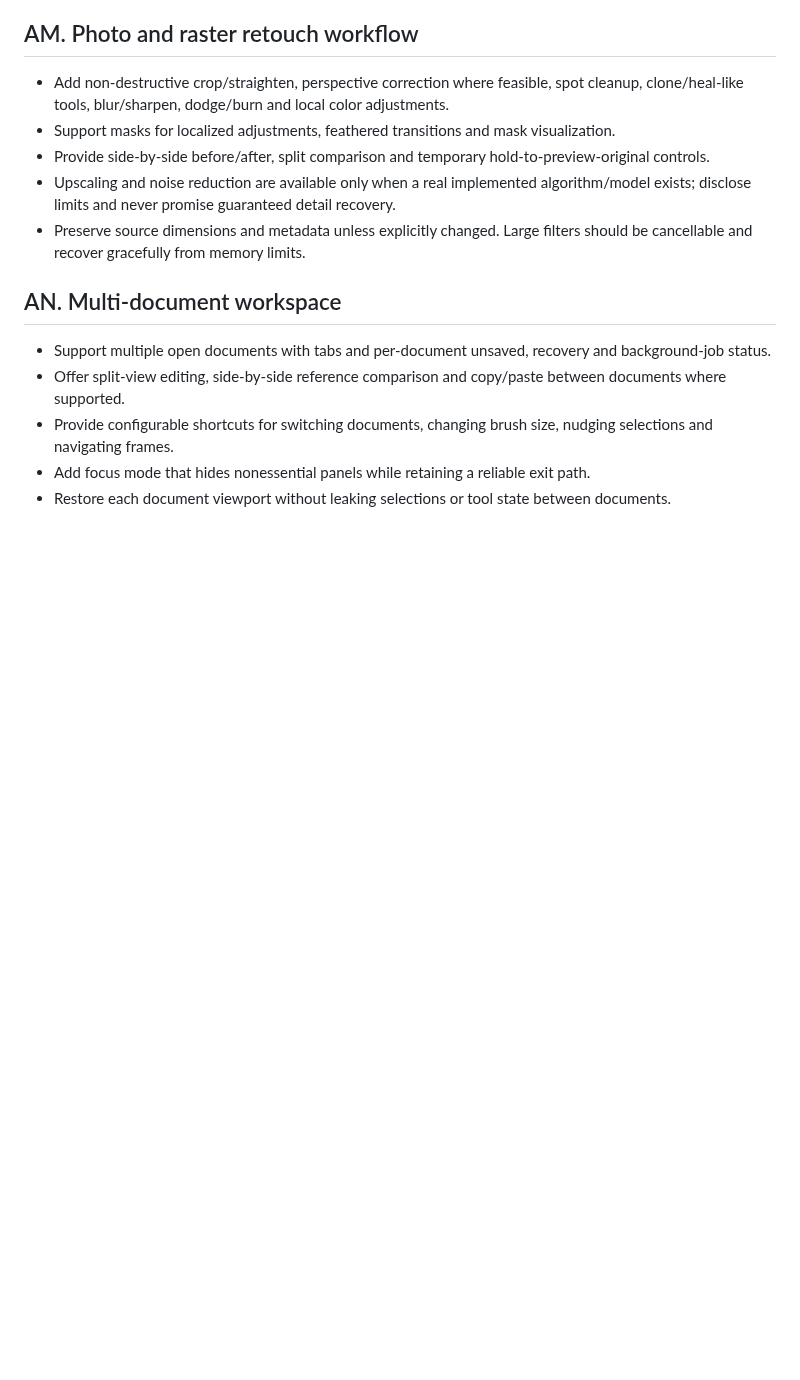
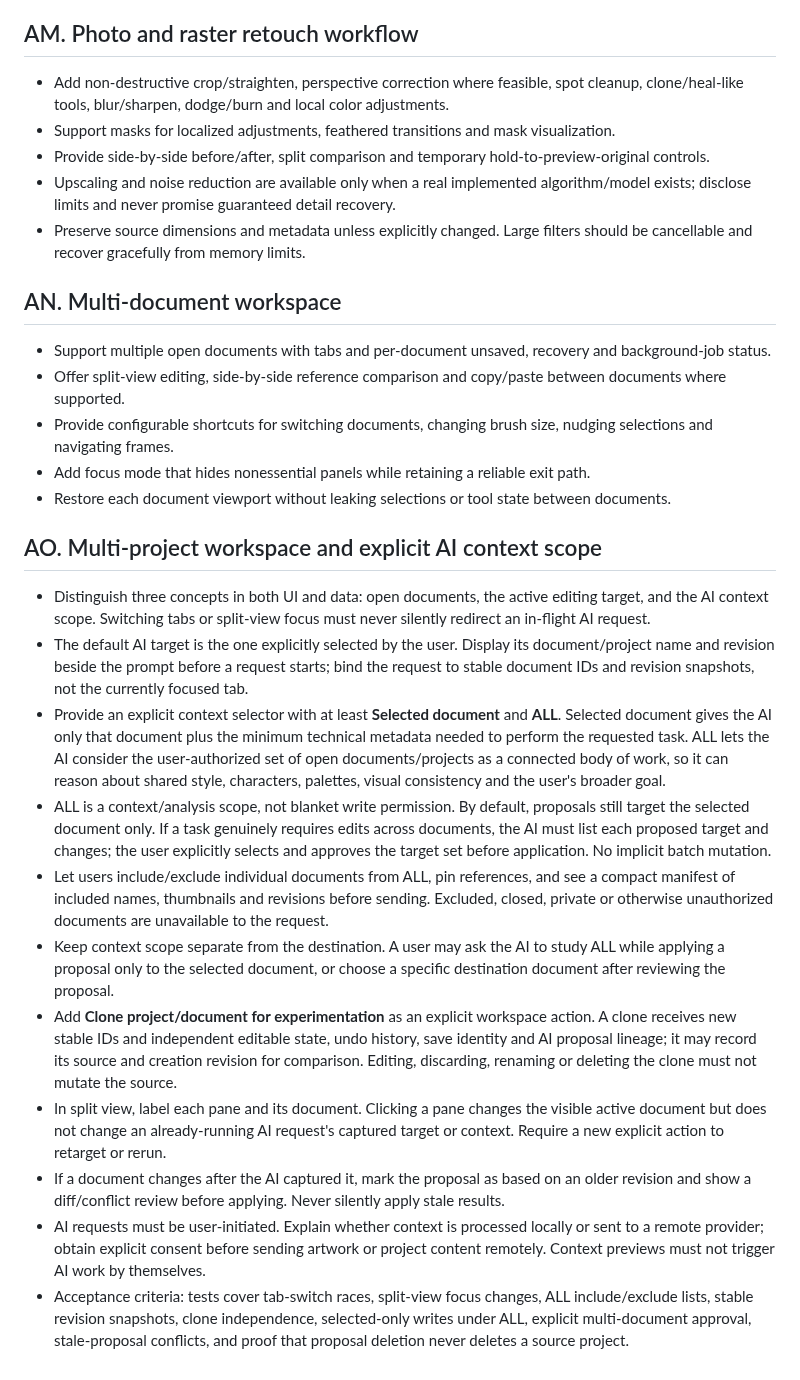
Before and after one commit to gavilandavid89-pixel/PixelForge-Ai, a Markdown page: docs/FEATURE_SPEC.md, the part around the change. Rendered like a GitHub page; blank space fills up the shorter version.

Commit message:
Specify multi-project workspace and explicit AI context scopes

```diff
--- a/docs/FEATURE_SPEC.md
+++ b/docs/FEATURE_SPEC.md
@@ -488,3 +488,18 @@ This is the capability checklist, not a promise that every item already exists.
 - Provide configurable shortcuts for switching documents, changing brush size, nudging selections and navigating frames.
 - Add focus mode that hides nonessential panels while retaining a reliable exit path.
 - Restore each document viewport without leaking selections or tool state between documents.
+
+
+## AO. Multi-project workspace and explicit AI context scope
+
+- Distinguish three concepts in both UI and data: open documents, the active editing target, and the AI context scope. Switching tabs or split-view focus must never silently redirect an in-flight AI request.
+- The default AI target is the one explicitly selected by the user. Display its document/project name and revision beside the prompt before a request starts; bind the request to stable document IDs and revision snapshots, not the currently focused tab.
+- Provide an explicit context selector with at least **Selected document** and **ALL**. Selected document gives the AI only that document plus the minimum technical metadata needed to perform the requested task. ALL lets the AI consider the user-authorized set of open documents/projects as a connected body of work, so it can reason about shared style, characters, palettes, visual consistency and the user's broader goal.
+- ALL is a context/analysis scope, not blanket write permission. By default, proposals still target the selected document only. If a task genuinely requires edits across documents, the AI must list each proposed target and changes; the user explicitly selects and approves the target set before application. No implicit batch mutation.
+- Let users include/exclude individual documents from ALL, pin references, and see a compact manifest of included names, thumbnails and revisions before sending. Excluded, closed, private or otherwise unauthorized documents are unavailable to the request.
+- Keep context scope separate from the destination. A user may ask the AI to study ALL while applying a proposal only to the selected document, or choose a specific destination document after reviewing the proposal.
+- Add **Clone project/document for experimentation** as an explicit workspace action. A clone receives new stable IDs and independent editable state, undo history, save identity and AI proposal lineage; it may record its source and creation revision for comparison. Editing, discarding, renaming or deleting the clone must not mutate the source.
+- In split view, label each pane and its document. Clicking a pane changes the visible active document but does not change an already-running AI request's captured target or context. Require a new explicit action to retarget or rerun.
+- If a document changes after the AI captured it, mark the proposal as based on an older revision and show a diff/conflict review before applying. Never silently apply stale results.
+- AI requests must be user-initiated. Explain whether context is processed locally or sent to a remote provider; obtain explicit consent before sending artwork or project content remotely. Context previews must not trigger AI work by themselves.
+- Acceptance criteria: tests cover tab-switch races, split-view focus changes, ALL include/exclude lists, stable revision snapshots, clone independence, selected-only writes under ALL, explicit multi-document approval, stale-proposal conflicts, and proof that proposal deletion never deletes a source project.
```
